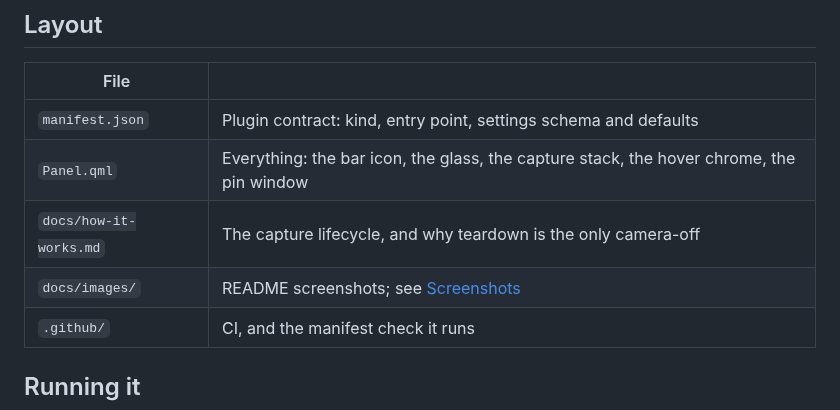
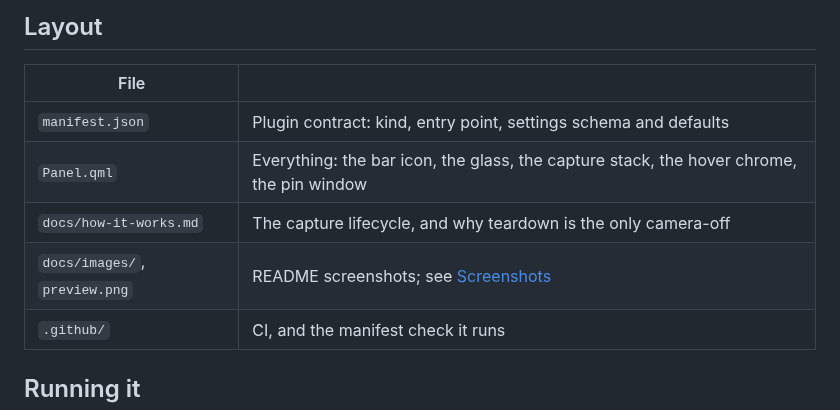
Before and after one commit to joaodrp/omarchy-green-room, a Markdown page: CONTRIBUTING.md, the part around the change. Drawn GitHub-style.

Commit message:
Revert "docs: keep the preview with the other images"
This reverts commit 7c06448e1587148762c7fdaf215ca4ceb09106c1.

```diff
--- a/CONTRIBUTING.md
+++ b/CONTRIBUTING.md
@@ -13,7 +13,7 @@ when the panel opens.
 | `manifest.json` | Plugin contract: kind, entry point, settings schema and defaults |
 | `Panel.qml` | Everything: the bar icon, the glass, the capture stack, the hover chrome, the pin window |
 | `docs/how-it-works.md` | The capture lifecycle, and why teardown is the only camera-off |
-| `docs/images/` | README screenshots; see [Screenshots](#screenshots) |
+| `docs/images/`, `preview.png` | README screenshots; see [Screenshots](#screenshots) |
 | `.github/` | CI, and the manifest check it runs |
 
 ## Running it
```
Also changed, not shown: README.md (+1 -1 lines), preview.png (renamed from docs/images/preview.png).
